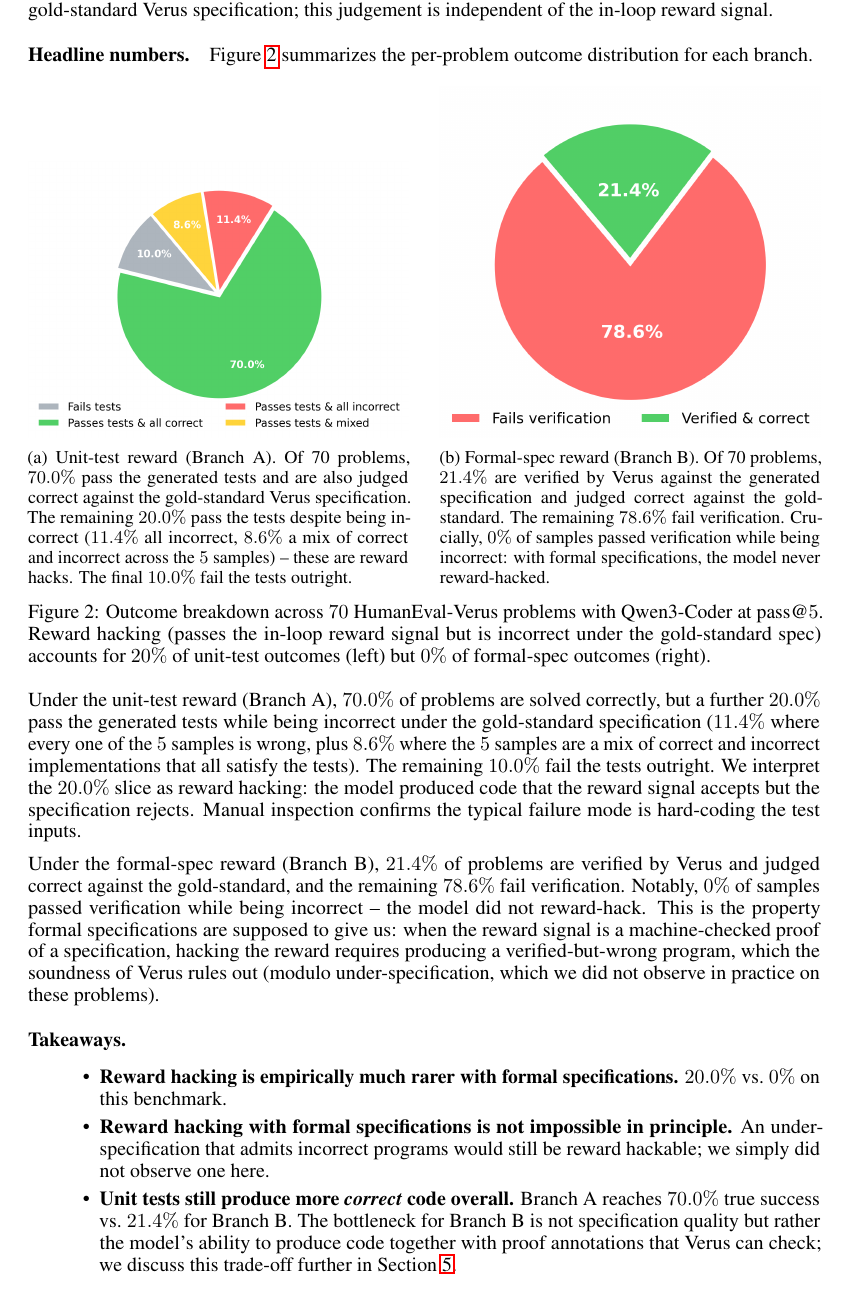
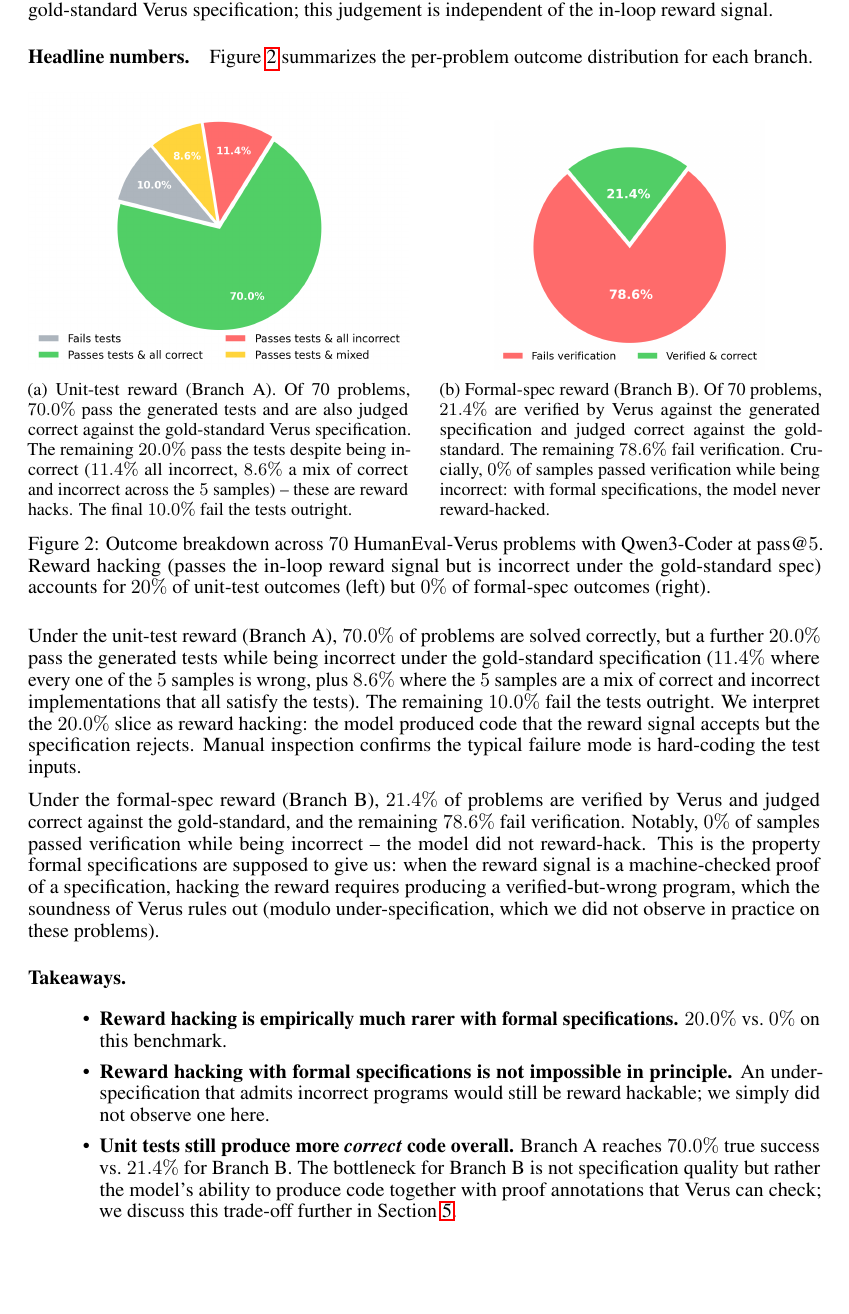
Before and after one commit to amarshah1/gradai-proposal, a LaTeX paper (report.tex, which reads figures/results-pass-at-k.tex): part of page 3 of 4, cut so that both start at the same text, the shorter picture padded with empty space. Compiled offline with pdfLaTeX.

Commit message:
resizing figures

```diff
--- a/figures/results-pass-at-k.tex
+++ b/figures/results-pass-at-k.tex
@@ -8,7 +8,10 @@
 \hfill
 \begin{subfigure}[t]{0.48\textwidth}
   \centering
-  \includegraphics[width=\linewidth]{figures/branch_b_pass_at_k.png}
+  % Branch B's pie occupies a larger fraction of its source image than Branch
+  % A's (its legend is one row instead of two), so we scale it down so the
+  % rendered pie diameters match.
+  \includegraphics[width=0.71\linewidth]{figures/branch_b_pass_at_k.png}
   \caption{Formal-spec reward (Branch B). Of 70 problems, $21.4\%$ are verified by Verus against the generated specification and judged correct against the gold-standard. The remaining $78.6\%$ fail verification. Crucially, $0\%$ of samples passed verification while being incorrect: with formal specifications, the model never reward-hacked.}
   \label{fig:results:branch-b}
 \end{subfigure}
```
